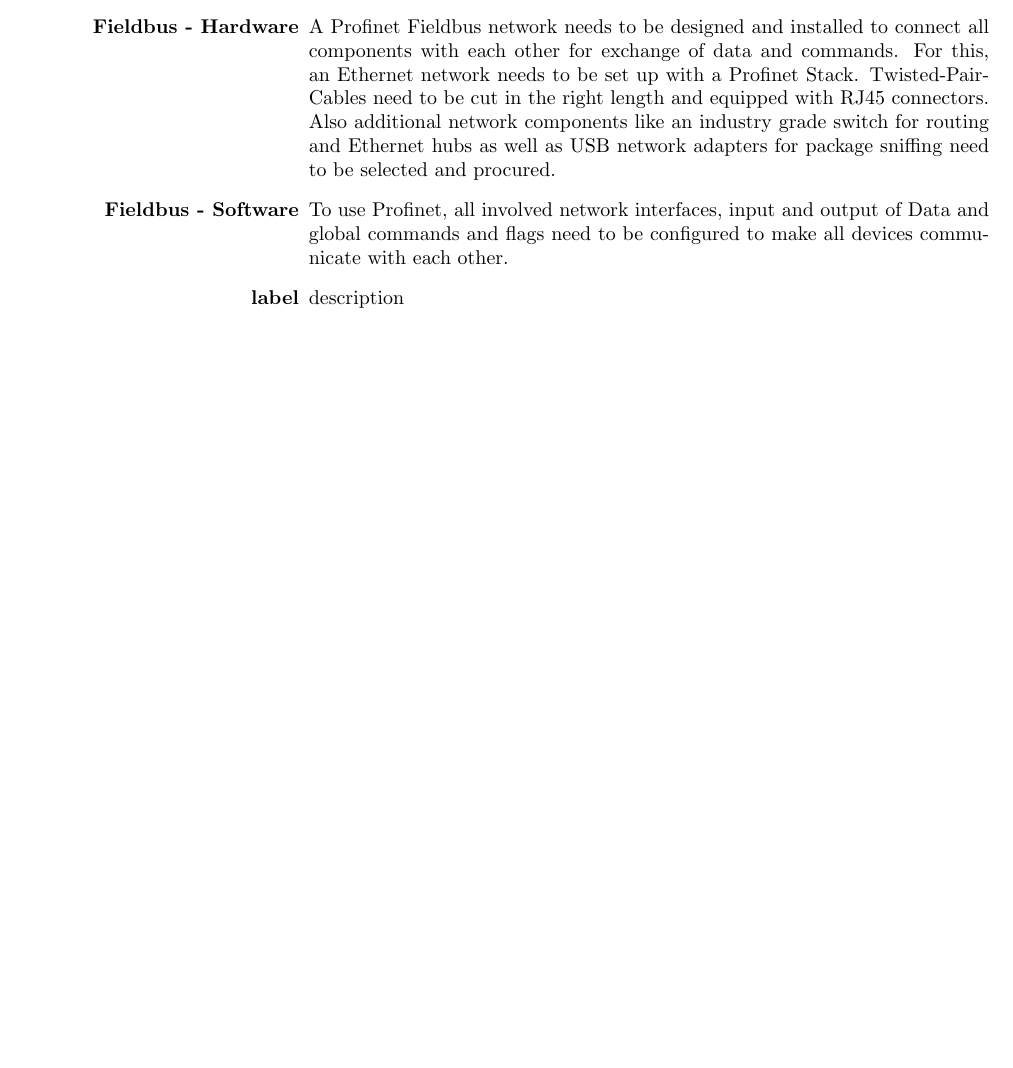
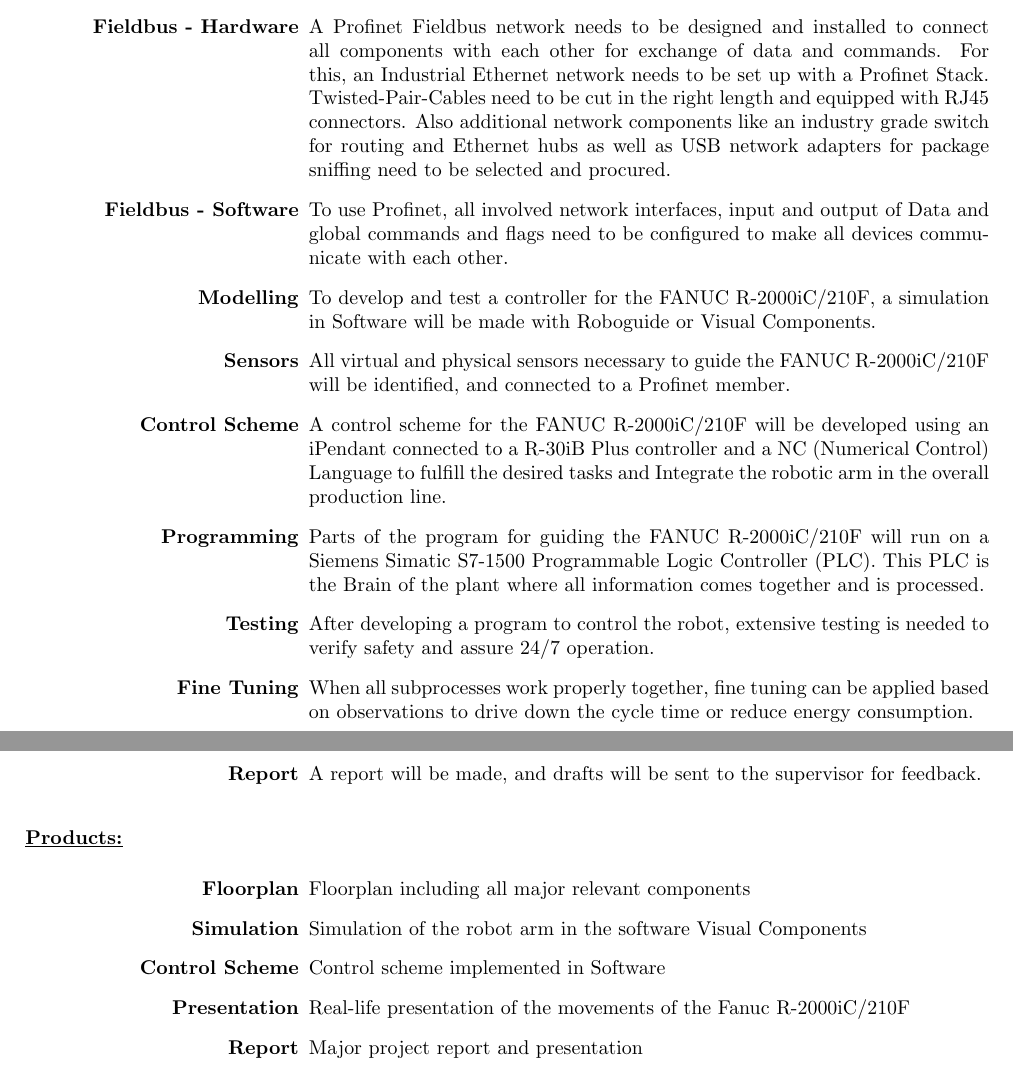
Before and after one commit to AI-Bot-Karl/Plan-of-approach-MT-, a LaTeX thesis (Report_Latex/report.tex, which reads Report_Latex/Plan/Activities_and_Products.tex): part of page 7 of 13 before the commit and two parts of pages 7 and 8 of 14 after it, the two joined at a grey line, cut so that both start at the same text, the shorter picture padded with empty space. Compiled offline with pdfLaTeX.

Commit message:
Activities and products + Start of Organization

```diff
--- a/Report_Latex/Plan/Activities_and_Products.tex
+++ b/Report_Latex/Plan/Activities_and_Products.tex
@@ -9,11 +9,25 @@
 	\item[\textbf{Mounting and Floorplan}] All parts involved in the process except from the press are not yet bolted to the ground. A floorplan needs to be developed based on simulations in Visual Components. Together with the team, and consultants from Quing this floorplan will be developed. Then the FANUC R-2000iC/210F together with all other components can be moved to their final position and bolted to the ground.
 	\item[\textbf{Wiring}] The FANUC R-2000iC/210F is not connected to power and to its accompanying R-30iB controller. Cables need to be connected to the robot and the controller.
 	\item[\textbf{Commissioning}] The FANUC R-2000iC/210F although being a second hand robot has never been put into operation at the SPC. The robot and its R-30iB controller need to  be placed into operation step by step with several function tests.
-	\item[\textbf{Fieldbus - Hardware}] A Profinet Fieldbus network needs to be designed and installed to connect all components with each other for exchange of data and commands. For this, an Ethernet network needs to be set up with a Profinet Stack. Twisted-Pair-Cables need to be cut in the right length and equipped with RJ45 connectors. Also additional network components like an industry grade switch for routing and Ethernet hubs as well as USB network adapters for package sniffing need  to be selected and procured.
+	\item[\textbf{Fieldbus - Hardware}] A Profinet Fieldbus network needs to be designed and installed to connect all components with each other for exchange of data and commands. For this, an Industrial Ethernet network needs to be set up with a Profinet Stack. Twisted-Pair-Cables need to be cut in the right length and equipped with RJ45 connectors. Also additional network components like an industry grade switch for routing and Ethernet hubs as well as USB network adapters for package sniffing need  to be selected and procured.
 	\item[\textbf{Fieldbus - Software}] To use Profinet, all involved network interfaces, input and output of Data and global commands and flags need to be configured to make all devices communicate with each other.
-	\item[\textbf{label}] description
+	\item[\textbf{Modelling}] To develop and test a controller for the FANUC R-2000iC/210F, a simulation in Software will be made with Roboguide or Visual Components.
+	\item[\textbf{Sensors}] All virtual and physical sensors necessary to guide the FANUC R-2000iC/210F will be identified, and connected to a Profinet member.
+	\item[\textbf{Control Scheme}] A control scheme for the FANUC R-2000iC/210F will be developed using an iPendant connected to a R-30iB Plus controller and a NC (Numerical Control) Language to fulfill the desired tasks and Integrate the robotic arm in the overall production line.
+	\item[\textbf{Programming}] Parts of the program for guiding the FANUC R-2000iC/210F will run on a Siemens Simatic S7-1500 Programmable Logic Controller (PLC). This PLC is the Brain of the plant where all information comes together and is processed.
+	\item[\textbf{Testing}] After developing a program to control the robot, extensive testing is needed to verify safety and assure 24/7 operation.
+	\item[\textbf{Fine Tuning}] When all subprocesses work properly together, fine tuning can be applied based on observations to drive down the cycle time or reduce energy consumption.
+	\item[\textbf{Report}] A report will be made, and drafts will be sent to the supervisor for feedback.
 \end{itemize}
-
+\bigskip
+\underline{\textbf{Products:}}\vspace{2mm}
+\begin{itemize}[leftmargin=5cm]
+	\item[\textbf{Floorplan}] Floorplan including all major relevant components
+	\item[\textbf{Simulation}] Simulation of the robot arm in the software Visual Components
+	\item[\textbf{Control Scheme}] Control scheme implemented in Software
+	\item[\textbf{Presentation}] Real-life presentation of the movements of the Fanuc R-2000iC/210F
+	\item[\textbf{Report}] Major project report and presentation
+\end{itemize}
 %1.5	Activities and products
 %
 %The activities leading to the successful completion of the objective are as follows:
```
Also changed, not shown: Report_Latex/Intro/Background.tex (+4 -4 lines), Report_Latex/Intro/Organization.tex (added, +8 -0 lines), Report_Latex/Intro/Problem_definition.tex (+1 -1 lines), Report_Latex/Intro/Project_Objectives.tex (+1 -1 lines), Report_Latex/Plan/Requirement_Analysis.tex (+1 -1 lines), Report_Latex/report.tex (+2 -1 lines), Report_Latex/report.pdf, Report_Latex/Plan/Activities_and_Products.tex (2 more changed lines).
